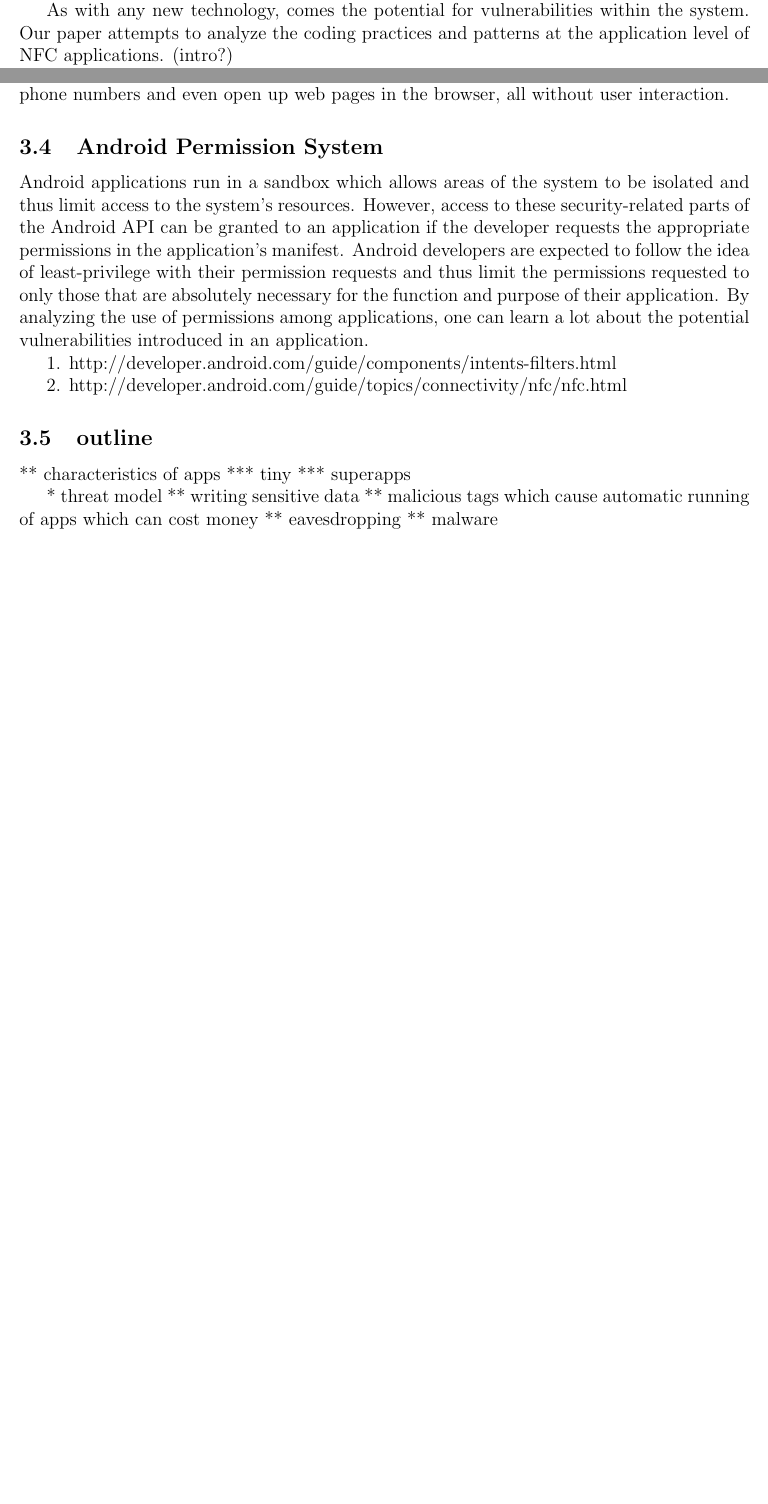
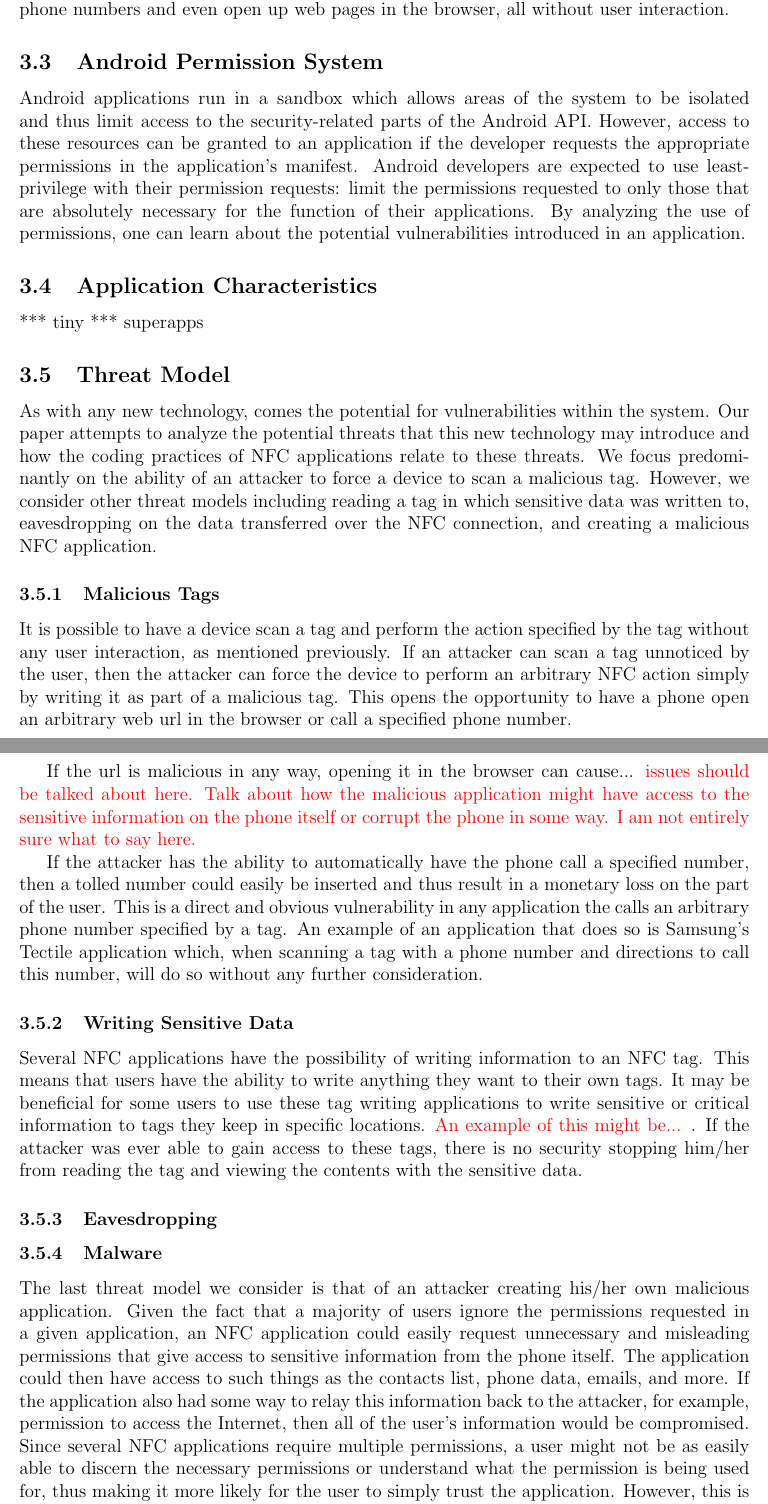
Before and after one commit to maxfeldman14/NFC, a LaTeX document (paper/cs261.tex): two parts of pages 1 and 2 of 5 before the commit and two parts of pages 2 and 3 of 6 after it, joined at a grey line, cut so that both start at the same text, the shorter picture padded with empty space. Compiled offline with pdfLaTeX.

Commit message:
Threat models in background

```diff
--- a/paper/cs261.tex
+++ b/paper/cs261.tex
@@ -16,7 +16,7 @@
 \section{Introduction}
 1-2 page version of paper
 
-As with any new technology, comes the potential for vulnerabilities within the system. Our paper attempts to analyze the coding practices and patterns at the application level of NFC applications. (intro?)
+
 
 Related NFC Technology and Security - authenticating tags rather than users
 * MiFare: hardware that allows the locking of data and allows symmetric mutual authentication of users and write protection to defend against reading and writing of the tag (privacy)
@@ -40,19 +38,27 @@ The core components of an Android application are activated through messages cal
 When NFC is enabled and the screen is unlocked, Android devices will always be searching for input from an NFC tag or device. When the device discovers an NFC tag, an intent is sent to the phone with information including which application is most appropriate to handle the data contained in the NFC tag. This information is processed by Android's special tag dispatch system to determine which activity to launch. It turns out that through NFC one can force some phones to parse images, videos, contacts, ofﬁce documents, call arbitrary phone numbers and even open up web pages in the browser, all without user interaction.
 
 \subsection{Android Permission System}
-Android applications run in a sandbox which allows areas of the system to be isolated and thus limit access to the system's resources. However, access to these security-related parts of the Android API can be granted to an application if the developer requests the appropriate permissions in the application's manifest. Android developers are expected to follow the idea of least-privilege with their permission requests and thus limit the permissions requested to only those that are absolutely necessary for the function and purpose of their application. By analyzing the use of permissions among applications, one can learn a lot about the potential vulnerabilities introduced in an application.
+Android applications run in a sandbox which allows areas of the system to be isolated and thus limit access to the security-related parts of the Android API. However, access to these resources can be granted to an application if the developer requests the appropriate permissions in the application's manifest. Android developers are expected to use least-privilege with their permission requests: limit the permissions requested to only those that are absolutely necessary for the function of their applications. By analyzing the use of permissions, one can learn about the potential vulnerabilities introduced in an application.
 
-1. http://developer.android.com/guide/components/intents-filters.html
-
-2. http://developer.android.com/guide/topics/connectivity/nfc/nfc.html
-
-\subsection{outline}
-** characteristics of apps
+\subsection{Application Characteristics}
 *** tiny
 *** superapps
 
-* threat model
-** writing sensitive data
-** malicious tags which cause automatic running of apps which can cost money
-** eavesdropping
-** malware
+\subsection{Threat Model}
+As with any new technology, comes the potential for vulnerabilities within the system. Our paper attempts to analyze the potential threats that this new technology may introduce and how the coding practices of NFC applications relate to these threats. We focus predominantly on the ability of an attacker to force a device to scan a malicious tag. However, we consider other threat models including reading a tag in which sensitive data was written to, eavesdropping on the data transferred over the NFC connection, and creating a malicious NFC application.
+
+\subsubsection{Malicious Tags}
+It is possible to have a device scan a tag and perform the action specified by the tag without any user interaction, as mentioned previously. If an attacker can scan a tag unnoticed by the user, then the attacker can force the device to perform an arbitrary NFC action simply by writing it as part of a malicious tag. This opens the opportunity to have a phone open an arbitrary web url in the browser or call a specified phone number.
+
+If the url is malicious in any way, opening it in the browser can cause... \TODO{issues should be talked about here. Talk about how the malicious application might have access to the sensitive information on the phone itself or corrupt the phone in some way. I am not entirely sure what to say here.}
+
+If the attacker has the ability to automatically have the phone call a specified number, then a tolled number could easily be inserted and thus result in a monetary loss on the part of the user. This is a direct and obvious vulnerability in any application the calls an arbitrary phone number specified by a tag. An example of an application that does so is Samsung's Tectile application which, when scanning a tag with a phone number and directions to call this number, will do so without any further consideration.
+
+\subsubsection{Writing Sensitive Data}
+Several NFC applications have the possibility of writing information to an NFC tag. This means that users have the ability to write anything they want to their own tags. It may be beneficial for some users to use these tag writing applications to write sensitive or critical information to tags they keep in specific locations. \TODO{An example of this might be... }. If the attacker was ever able to gain access to these tags, there is no security stopping him/her from reading the tag and viewing the contents with the sensitive data.
+
+\subsubsection{Eavesdropping}
+
+
+\subsubsection{Malware}
+The last threat model we consider is that of an attacker creating his/her own malicious application. Given the fact that a majority of users ignore the permissions requested in a given application, an NFC application could easily request unnecessary and misleading permissions that give access to sensitive information from the phone itself. The application could then have access to such things as the contacts list, phone data, emails, and more. If the application also had some way to relay this information back to the attacker, for example, permission to access the Internet, then all of the user's information would be compromised. Since several NFC applications require multiple permissions, a user might not be as easily able to discern the necessary permissions or understand what the permission is being used for, thus making it more likely for the user to simply trust the application. However, this is possible for applications outside of NFC specific ones, and thus we choose not to focus on this attack.
```
Also changed, not shown: paper/cs261.tex (12 more changed lines).
